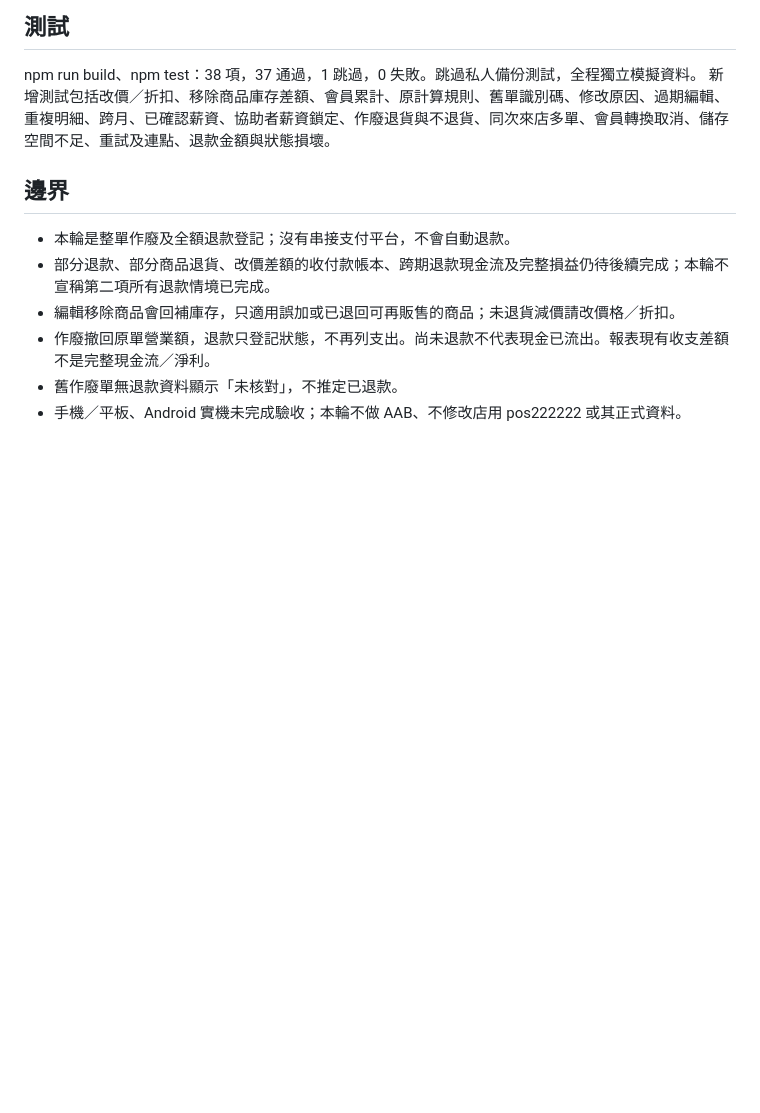
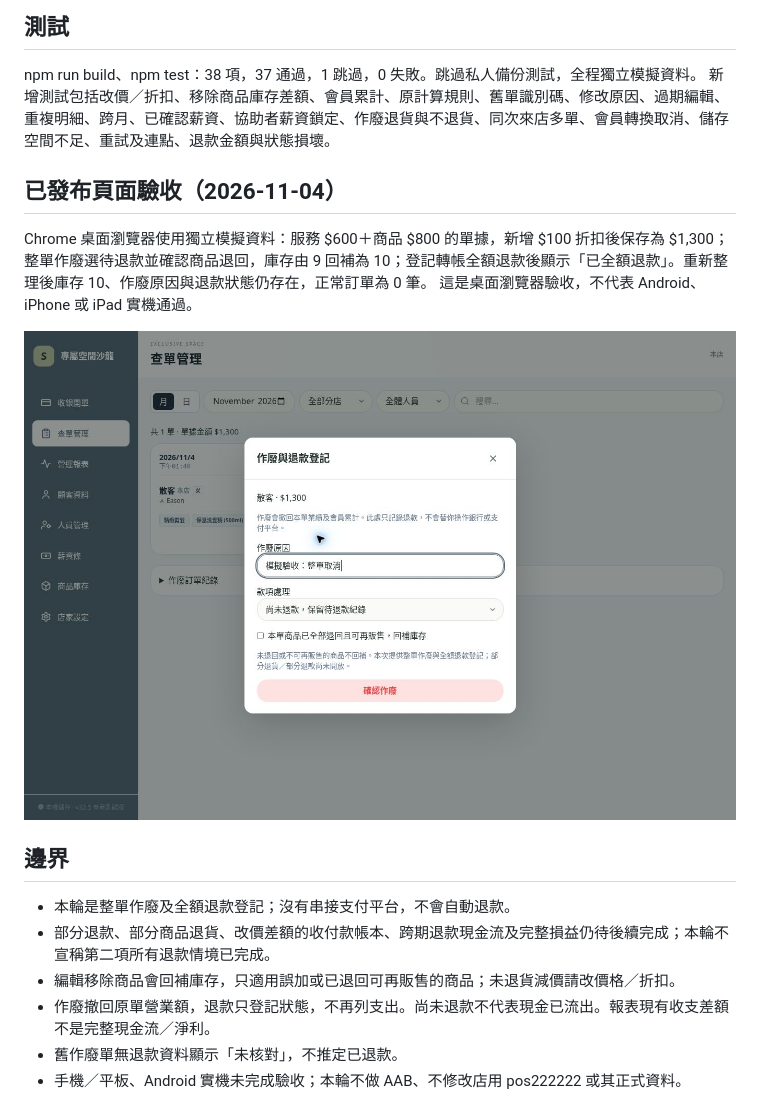
Before and after one commit to jun051873-art/salon-pos-offline, a Markdown page: REVIEW-v32.5.md, the part around the change. GitHub-like rendering; pictures changed too: docs/orders-v32-5.jpg (added); blank space fills up the shorter version.

Commit message:
docs: record v32.5 live order and refund acceptance

```diff
--- a/REVIEW-v32.5.md
+++ b/REVIEW-v32.5.md
@@ -19,6 +19,12 @@
 npm run build、npm test：38 項，37 通過，1 跳過，0 失敗。跳過私人備份測試，全程獨立模擬資料。
 新增測試包括改價／折扣、移除商品庫存差額、會員累計、原計算規則、舊單識別碼、修改原因、過期編輯、重複明細、跨月、已確認薪資、協助者薪資鎖定、作廢退貨與不退貨、同次來店多單、會員轉換取消、儲存空間不足、重試及連點、退款金額與狀態損壞。
 
+## 已發布頁面驗收（2026-11-04）
+Chrome 桌面瀏覽器使用獨立模擬資料：服務 $600＋商品 $800 的單據，新增 $100 折扣後保存為 $1,300；整單作廢選待退款並確認商品退回，庫存由 9 回補為 10；登記轉帳全額退款後顯示「已全額退款」。重新整理後庫存 10、作廢原因與退款狀態仍存在，正常訂單為 0 筆。
+這是桌面瀏覽器驗收，不代表 Android、iPhone 或 iPad 實機通過。
+
+![整單作廢視窗，獨立模擬資料](docs/orders-v32-5.jpg)
+
 ## 邊界
 - 本輪是整單作廢及全額退款登記；沒有串接支付平台，不會自動退款。
 - 部分退款、部分商品退貨、改價差額的收付款帳本、跨期退款現金流及完整損益仍待後續完成；本輪不宣稱第二項所有退款情境已完成。
```
